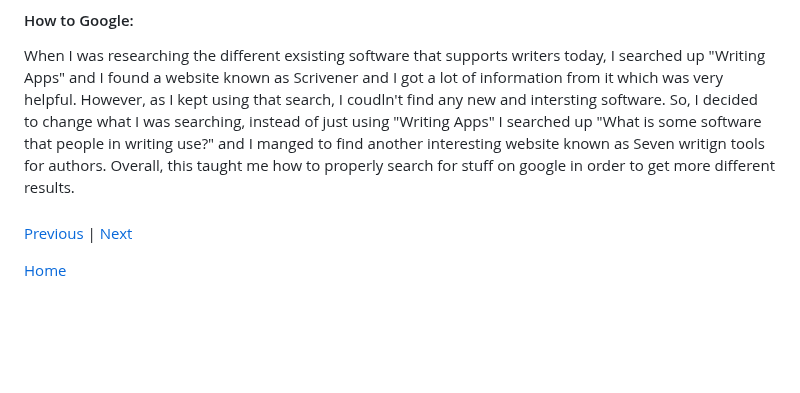
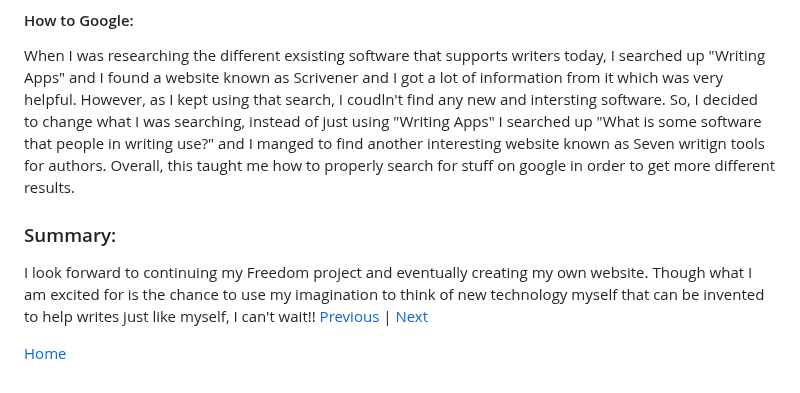
Before and after one commit to hunterf2278/sep10-freedom-project, a Markdown page: blog/entry02.md, the part around the change. GitHub-like rendering; blank space fills up the shorter version.

```diff
--- a/blog/entry02.md
+++ b/blog/entry02.md
@@ -16,6 +16,9 @@ The skills that I have learned when starting this blog and project are **How to
 When I was researching the different exsisting software that supports writers today, I searched up "Writing Apps" and I found a website known as Scrivener and I got a lot of information from it which was very helpful. However, as I kept using that search, I coudln't find any new and intersting software. So, I decided to change what I was searching, instead of just using "Writing Apps" I searched up "What is some software that people in writing use?" and I manged to find another interesting website known as Seven writign tools for authors.  Overall, this taught me how to properly search for stuff on google in order to get more different results.
 
 ###
+
+### Summary:
+I look forward to continuing my Freedom project and eventually creating my own website. Though what I am excited for is the chance to  use my imagination to think of  new technology myself that can be invented to help writes just like myself, I can't wait!!
 [Previous](entry01.md) | [Next](entry03.md)
 
 [Home](../README.md)
```
